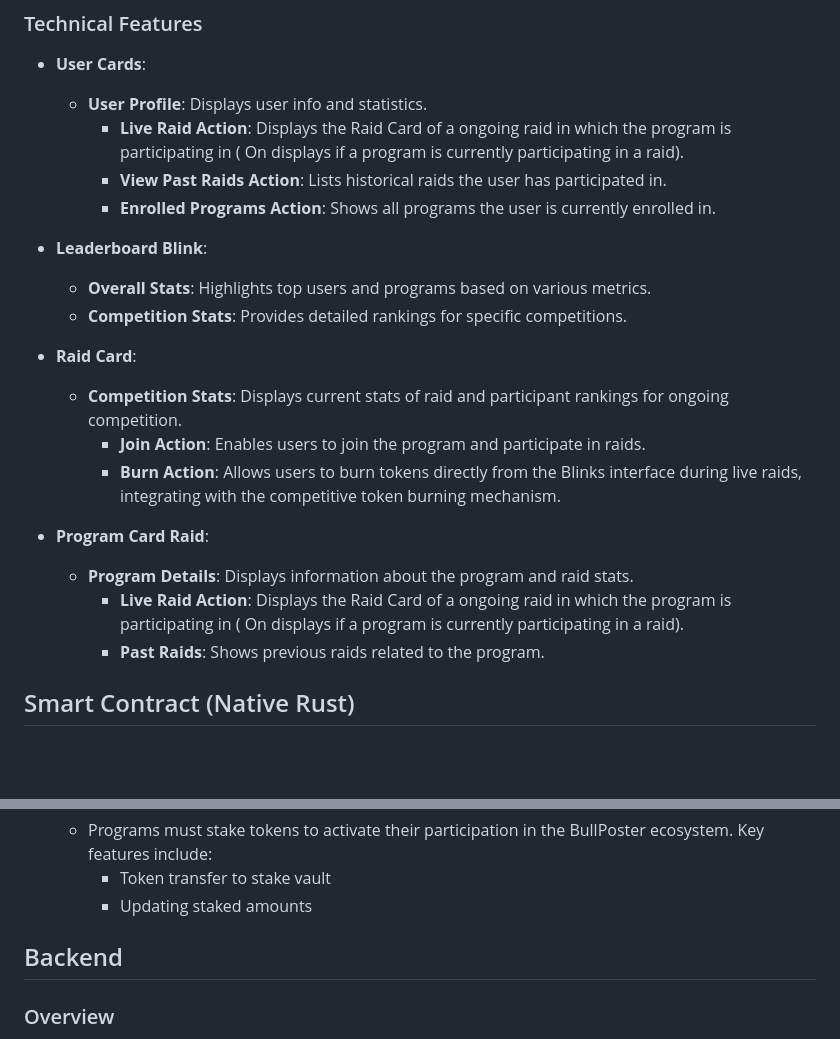
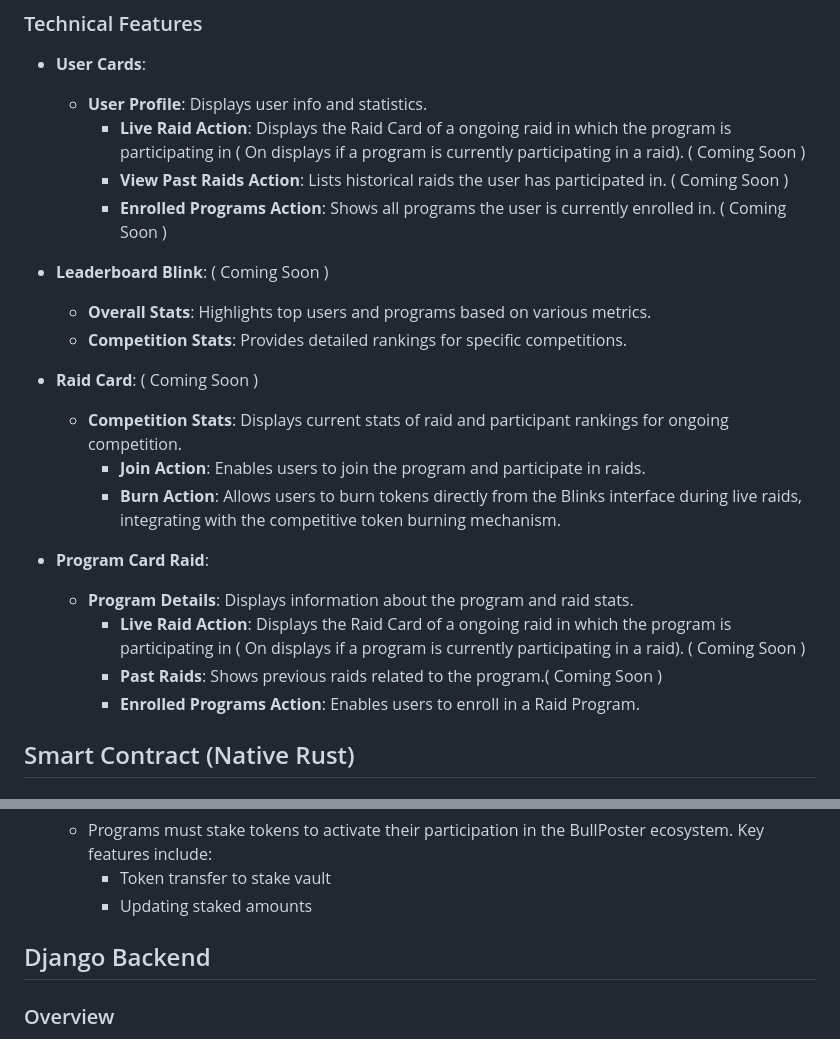
Before and after one commit to BullPoster/BullPoster, a Markdown page: readme.md, 2 parts joined by grey strips. GitHub-like rendering; blank space fills up the shorter version.

```diff
--- a/readme.md
+++ b/readme.md
@@ -22,23 +22,24 @@ Blinks x Actions by Dialect integration enhances user interaction and engagement
 
 - **User Cards**:
   - **User Profile**: Displays user info and statistics.
-    - **Live Raid Action**: Displays the Raid Card of a ongoing raid in which the program is participating in ( On displays if a program is currently participating in a raid).
-    - **View Past Raids Action**: Lists historical raids the user has participated in.
-    - **Enrolled Programs Action**: Shows all programs the user is currently enrolled in.
+    - **Live Raid Action**: Displays the Raid Card of a ongoing raid in which the program is participating in ( On displays if a program is currently participating in a raid).  ( Coming Soon )
+    - **View Past Raids Action**: Lists historical raids the user has participated in. ( Coming Soon )
+    - **Enrolled Programs Action**: Shows all programs the user is currently enrolled in. ( Coming Soon )
 
-- **Leaderboard Blink**:
+- **Leaderboard Blink**: ( Coming Soon )
   - **Overall Stats**: Highlights top users and programs based on various metrics.
   - **Competition Stats**: Provides detailed rankings for specific competitions.
 
-- **Raid Card**:
+- **Raid Card**: ( Coming Soon )
   - **Competition Stats**: Displays current stats of raid and participant rankings for ongoing competition.
     - **Join Action**: Enables users to join the program and participate in raids.
     - **Burn Action**: Allows users to burn tokens directly from the Blinks interface during live raids, integrating with the competitive token burning mechanism.
 
 - **Program Card Raid**:
   - **Program Details**: Displays information about the program and raid stats.
-    - **Live Raid Action**: Displays the Raid Card of a ongoing raid in which the program is participating in ( On displays if a program is currently participating in a raid).
-    - **Past Raids**: Shows previous raids related to the program.
+    - **Live Raid Action**: Displays the Raid Card of a ongoing raid in which the program is participating in ( On displays if a program is currently participating in a raid). ( Coming Soon )
+    - **Past Raids**: Shows previous raids related to the program.( Coming Soon )
+    - **Enrolled Programs Action**: Enables users to enroll in a Raid Program.
 
 ## Smart Contract (Native Rust)
 
@@ -61,7 +62,7 @@ The smart contracts for BullPoster are developed using Rust and are deployed on
     - Token transfer to stake vault
     - Updating staked amounts
 
-## Backend
+## Django Backend
 
 ### Overview
 
```
Also changed, not shown: other parts of readme.md (+40 -16 lines).
